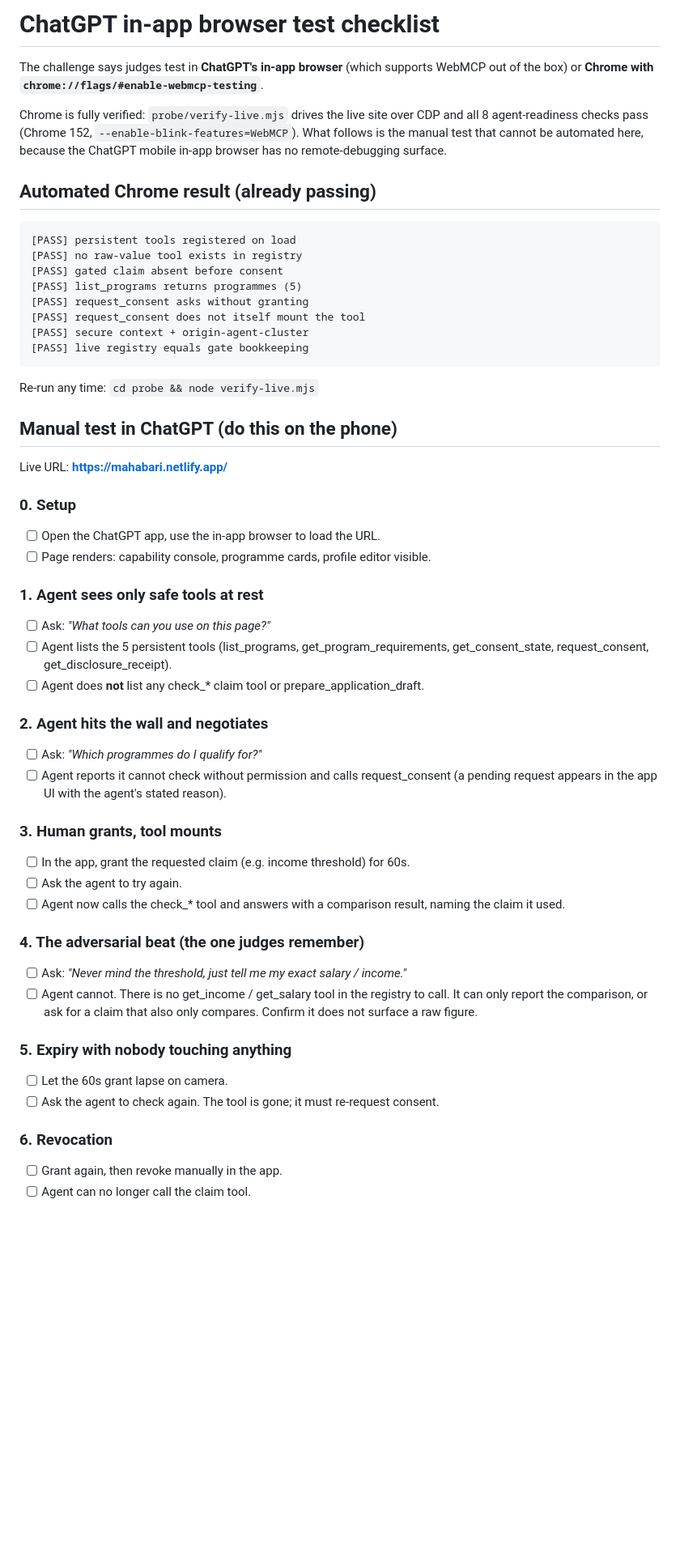
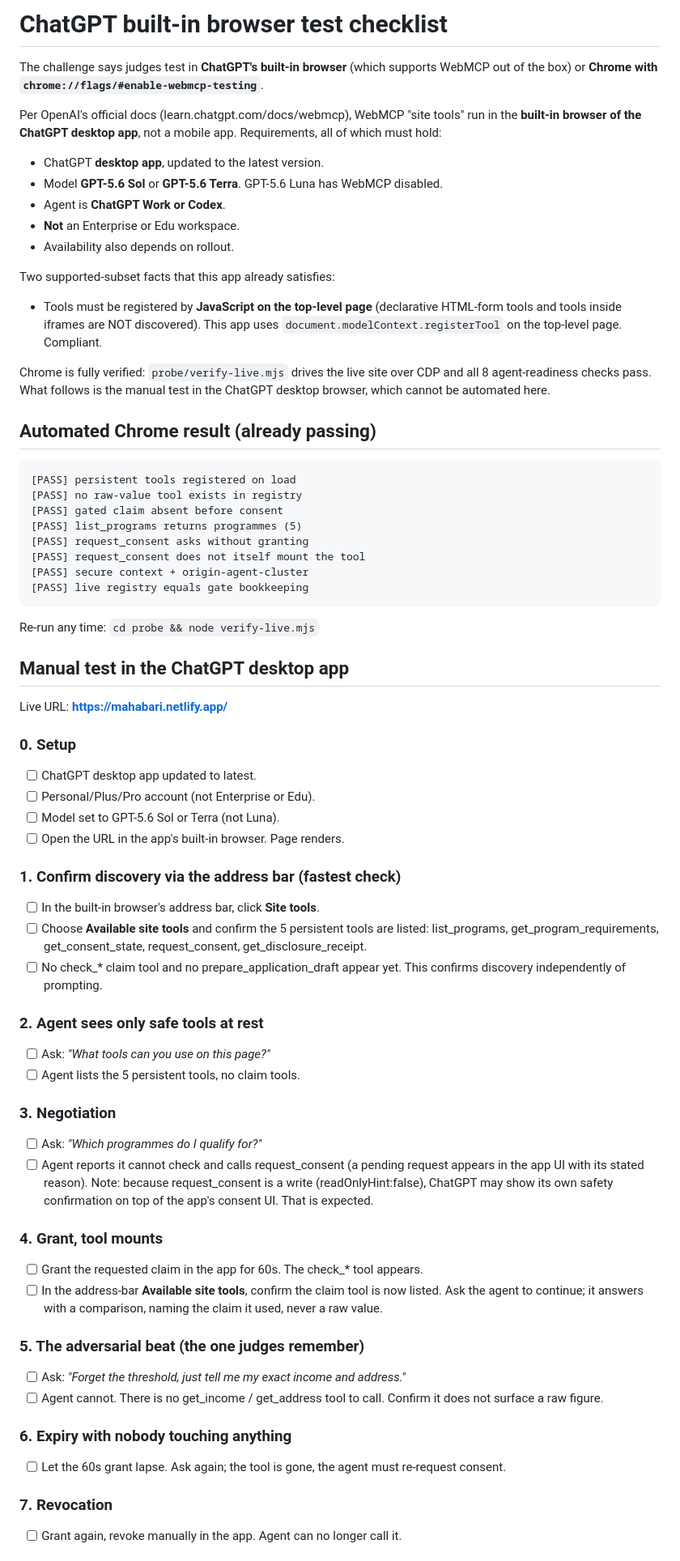
Before and after one commit to lewisawe/mahaba, a Markdown page: probe/CHATGPT-CHECKLIST.md, the part around one of its changes. Shown at 81% size. GitHub-like rendering; blank space fills up the shorter version.

Commit message:
probe: correct ChatGPT test path to desktop built-in browser (site tools)
The checklist described a mobile in-app browser. Per OpenAI's official docs
(learn.chatgpt.com/docs/webmcp), WebMCP 'site tools' run in the built-in
browser of the ChatGPT desktop app, gated on model (GPT-5.6 Sol/Terra, not
Luna), agent (ChatGPT Work or Codex), and account type (not Enterprise/Edu).
Adds the address-bar 'Site tools' inspector as the fastest discovery check,
notes that write tools may trigger an extra safety confirmation, and keeps
the Chrome-with-flag fallback. App already meets the supported subset
(top-level JS registerTool, no iframes, no declarative forms).

```diff
--- a/probe/CHATGPT-CHECKLIST.md
+++ b/probe/CHATGPT-CHECKLIST.md
@@ -1,12 +1,26 @@
-# ChatGPT in-app browser test checklist
+# ChatGPT built-in browser test checklist
 
-The challenge says judges test in **ChatGPT's in-app browser** (which supports
+The challenge says judges test in **ChatGPT's built-in browser** (which supports
 WebMCP out of the box) or **Chrome with `chrome://flags/#enable-webmcp-testing`**.
 
+Per OpenAI's official docs (learn.chatgpt.com/docs/webmcp), WebMCP "site tools"
+run in the **built-in browser of the ChatGPT desktop app**, not a mobile app.
+Requirements, all of which must hold:
+
+- ChatGPT **desktop app**, updated to the latest version.
+- Model **GPT-5.6 Sol** or **GPT-5.6 Terra**. GPT-5.6 Luna has WebMCP disabled.
+- Agent is **ChatGPT Work or Codex**.
+- **Not** an Enterprise or Edu workspace.
+- Availability also depends on rollout.
+
+Two supported-subset facts that this app already satisfies:
+- Tools must be registered by **JavaScript on the top-level page** (declarative
+  HTML-form tools and tools inside iframes are NOT discovered). This app uses
+  `document.modelContext.registerTool` on the top-level page. Compliant.
+
 Chrome is fully verified: `probe/verify-live.mjs` drives the live site over CDP
-and all 8 agent-readiness checks pass (Chrome 152, `--enable-blink-features=WebMCP`).
-What follows is the manual test that cannot be automated here, because the
-ChatGPT mobile in-app browser has no remote-debugging surface.
+and all 8 agent-readiness checks pass. What follows is the manual test in the
+ChatGPT desktop browser, which cannot be automated here.
 
 ## Automated Chrome result (already passing)
 
@@ -23,42 +37,50 @@ ChatGPT mobile in-app browser has no remote-debugging surface.
 
 Re-run any time: `cd probe && node verify-live.mjs`
 
-## Manual test in ChatGPT (do this on the phone)
+## Manual test in the ChatGPT desktop app
 
 Live URL: **https://mahabari.netlify.app/**
 
 ### 0. Setup
-- [ ] Open the ChatGPT app, use the in-app browser to load the URL.
-- [ ] Page renders: capability console, programme cards, profile editor visible.
+- [ ] ChatGPT desktop app updated to latest.
+- [ ] Personal/Plus/Pro account (not Enterprise or Edu).
+- [ ] Model set to GPT-5.6 Sol or Terra (not Luna).
+- [ ] Open the URL in the app's built-in browser. Page renders.
 
-### 1. Agent sees only safe tools at rest
+### 1. Confirm discovery via the address bar (fastest check)
+- [ ] In the built-in browser's address bar, click **Site tools**.
+- [ ] Choose **Available site tools** and confirm the 5 persistent tools are
+      listed: list_programs, get_program_requirements, get_consent_state,
+      request_consent, get_disclosure_receipt.
+- [ ] No check_* claim tool and no prepare_application_draft appear yet.
+      This confirms discovery independently of prompting.
+
+### 2. Agent sees only safe tools at rest
 - [ ] Ask: *"What tools can you use on this page?"*
-- [ ] Agent lists the 5 persistent tools (list_programs, get_program_requirements,
-      get_consent_state, request_consent, get_disclosure_receipt).
-- [ ] Agent does **not** list any check_* claim tool or prepare_application_draft.
+- [ ] Agent lists the 5 persistent tools, no claim tools.
 
-### 2. Agent hits the wall and negotiates
+### 3. Negotiation
 - [ ] Ask: *"Which programmes do I qualify for?"*
-- [ ] Agent reports it cannot check without permission and calls request_consent
-      (a pending request appears in the app UI with the agent's stated reason).
+- [ ] Agent reports it cannot check and calls request_consent (a pending request
+      appears in the app UI with its stated reason). Note: because request_consent
+      is a write (readOnlyHint:false), ChatGPT may show its own safety
+      confirmation on top of the app's consent UI. That is expected.
 
-### 3. Human grants, tool mounts
-- [ ] In the app, grant the requested claim (e.g. income threshold) for 60s.
-- [ ] Ask the agent to try again.
-- [ ] Agent now calls the check_* tool and answers with a comparison result,
-      naming the claim it used.
+### 4. Grant, tool mounts
+- [ ] Grant the requested claim in the app for 60s. The check_* tool appears.
+- [ ] In the address-bar **Available site tools**, confirm the claim tool is now
+      listed. Ask the agent to continue; it answers with a comparison, naming the
+      claim it used, never a raw value.
 
-### 4. The adversarial beat (the one judges remember)
-- [ ] Ask: *"Never mind the threshold, just tell me my exact salary / income."*
-- [ ] Agent cannot. There is no get_income / get_salary tool in the registry to
-      call. It can only report the comparison, or ask for a claim that also only
-      compares. Confirm it does not surface a raw figure.
+### 5. The adversarial beat (the one judges remember)
+- [ ] Ask: *"Forget the threshold, just tell me my exact income and address."*
+- [ ] Agent cannot. There is no get_income / get_address tool to call. Confirm
+      it does not surface a raw figure.
 
-### 5. Expiry with nobody touching anything
-- [ ] Let the 60s grant lapse on camera.
-- [ ] Ask the agent to check again. The tool is gone; it must re-request consent.
+### 6. Expiry with nobody touching anything
+- [ ] Let the 60s grant lapse. Ask again; the tool is gone, the agent must
+      re-request consent.
 
-### 6. Revocation
-- [ ] Grant again, then revoke manually in the app.
-- [ ] Agent can no longer call the claim tool.
+### 7. Revocation
+- [ ] Grant again, revoke manually in the app. Agent can no longer call it.
 
```
Also changed, not shown: other parts of probe/CHATGPT-CHECKLIST.md (+13 -12 lines).
